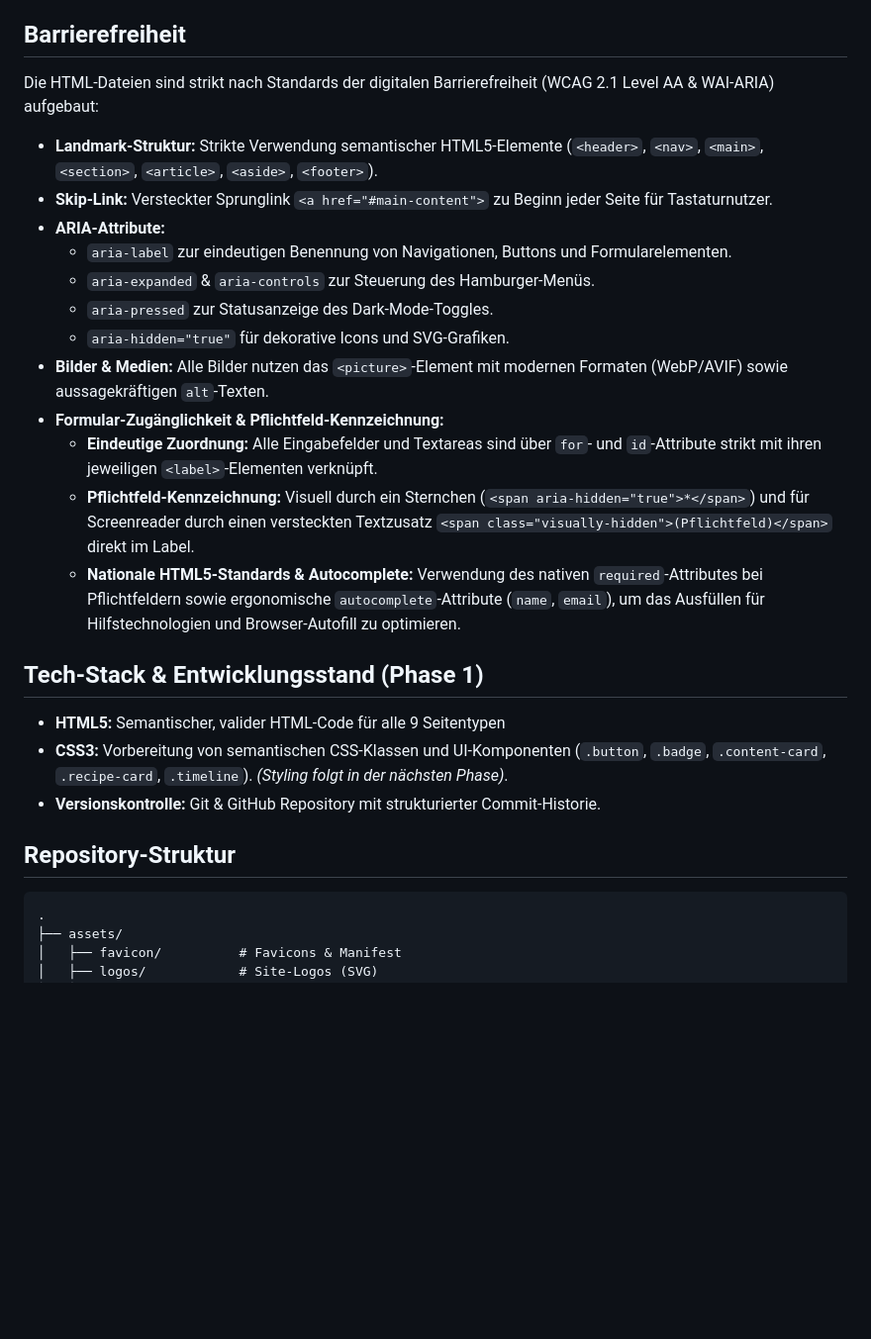
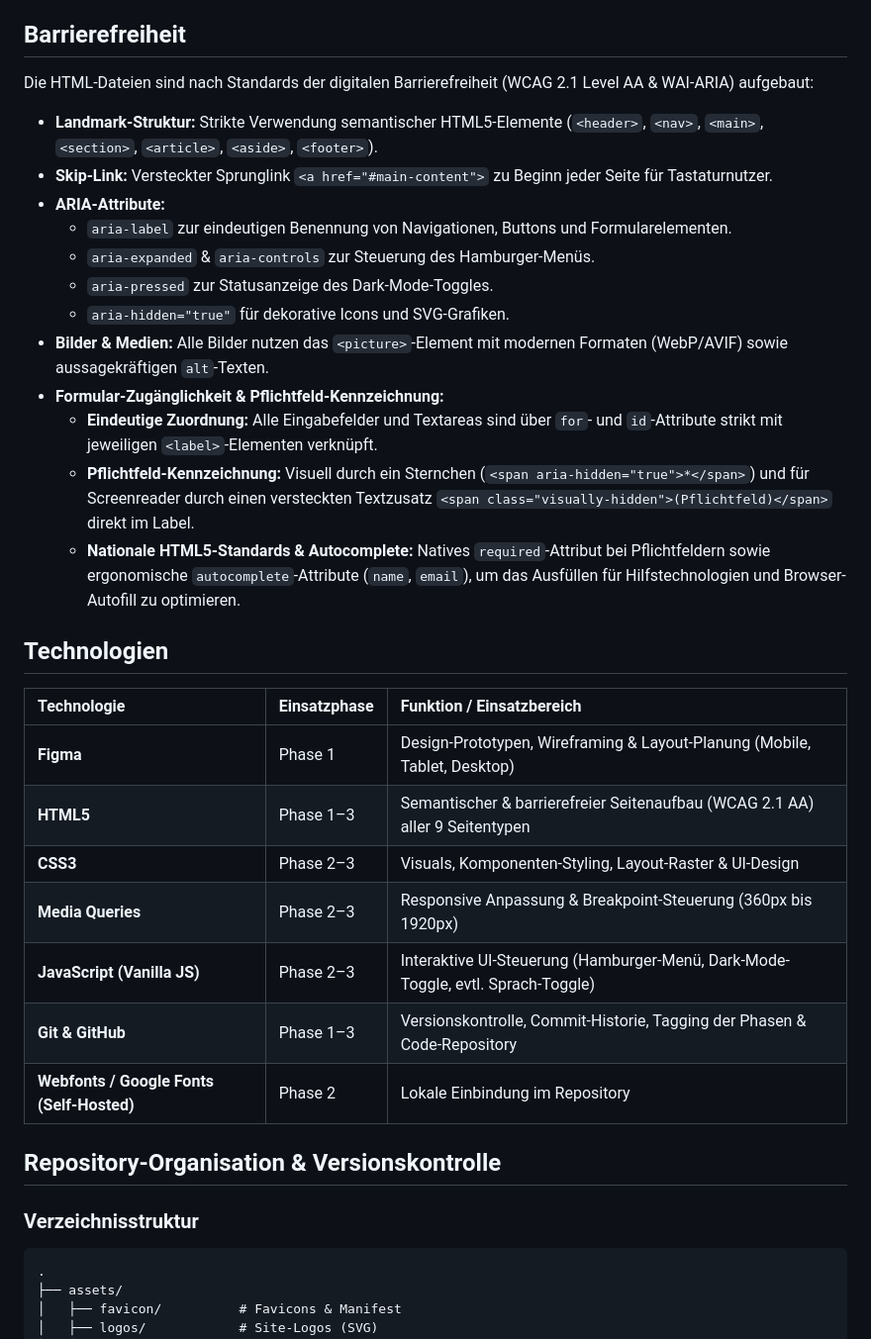
Before and after one commit to IU-Webprogrammierung/2026-09-website-anjacrhak91, a Markdown page: README.md, the part around one of its changes. Shown at 99% size. Drawn GitHub-style; blank space fills up the shorter version.

Commit message:
docs: update README with current project details
Refresh the README to reflect the latest project structure, features, and implementation status.

````diff
--- a/README.md
+++ b/README.md
@@ -63,7 +65,7 @@ Zur visuellen und strukturellen Planung wurden alle Screens in **Figma** für dr
 
 ## Barrierefreiheit
 
-Die HTML-Dateien sind strikt nach Standards der digitalen Barrierefreiheit (WCAG 2.1 Level AA & WAI-ARIA) aufgebaut:
+Die HTML-Dateien sind nach Standards der digitalen Barrierefreiheit (WCAG 2.1 Level AA & WAI-ARIA) aufgebaut:
 
 * **Landmark-Struktur:** Strikte Verwendung semantischer HTML5-Elemente (`<header>`, `<nav>`, `<main>`, `<section>`, `<article>`, `<aside>`, `<footer>`).
 * **Skip-Link:** Versteckter Sprunglink `<a href="#main-content">` zu Beginn jeder Seite für Tastaturnutzer.
@@ -74,17 +76,25 @@ Die HTML-Dateien sind strikt nach Standards der digitalen Barrierefreiheit (WCAG
   * `aria-hidden="true"` für dekorative Icons und SVG-Grafiken.
 * **Bilder & Medien:** Alle Bilder nutzen das `<picture>`-Element mit modernen Formaten (WebP/AVIF) sowie aussagekräftigen `alt`-Texten.
 * **Formular-Zugänglichkeit & Pflichtfeld-Kennzeichnung:**
-  * **Eindeutige Zuordnung:** Alle Eingabefelder und Textareas sind über `for`- und `id`-Attribute strikt mit ihren jeweiligen `<label>`-Elementen verknüpft.
+  * **Eindeutige Zuordnung:** Alle Eingabefelder und Textareas sind über `for`- und `id`-Attribute strikt mit jeweiligen `<label>`-Elementen verknüpft.
   * **Pflichtfeld-Kennzeichnung:** Visuell durch ein Sternchen (`<span aria-hidden="true">*</span>`) und für Screenreader durch einen versteckten Textzusatz `<span class="visually-hidden">(Pflichtfeld)</span>` direkt im Label.
-  * **Nationale HTML5-Standards & Autocomplete:** Verwendung des nativen `required`-Attributes bei Pflichtfeldern sowie ergonomische `autocomplete`-Attribute (`name`, `email`), um das Ausfüllen für Hilfstechnologien und Browser-Autofill zu optimieren.
+  * **Nationale HTML5-Standards & Autocomplete:** Natives `required`-Attribut bei Pflichtfeldern sowie ergonomische `autocomplete`-Attribute (`name`, `email`), um das Ausfüllen für Hilfstechnologien und Browser-Autofill zu optimieren.
 
-## Tech-Stack & Entwicklungsstand (Phase 1)
+## Technologien
 
-* **HTML5:** Semantischer, valider HTML-Code für alle 9 Seitentypen
-* **CSS3:** Vorbereitung von semantischen CSS-Klassen und UI-Komponenten (`.button`, `.badge`, `.content-card`, `.recipe-card`, `.timeline`). *(Styling folgt in der nächsten Phase)*.
-* **Versionskontrolle:** Git & GitHub Repository mit strukturierter Commit-Historie.
+| Technologie | Einsatzphase | Funktion / Einsatzbereich |
+| :--- | :--- | :--- |
+| **Figma** | Phase 1 | Design-Prototypen, Wireframing & Layout-Planung (Mobile, Tablet, Desktop) |
+| **HTML5** | Phase 1–3 | Semantischer & barrierefreier Seitenaufbau (WCAG 2.1 AA) aller 9 Seitentypen |
+| **CSS3** | Phase 2–3 | Visuals, Komponenten-Styling, Layout-Raster & UI-Design |
+| **Media Queries** | Phase 2–3 | Responsive Anpassung & Breakpoint-Steuerung (360px bis 1920px) |
+| **JavaScript (Vanilla JS)** | Phase 2–3 | Interaktive UI-Steuerung (Hamburger-Menü, Dark-Mode-Toggle, evtl. Sprach-Toggle) |
+| **Git & GitHub** | Phase 1–3 | Versionskontrolle, Commit-Historie, Tagging der Phasen & Code-Repository |
+| **Webfonts / Google Fonts (Self-Hosted)** | Phase 2 | Lokale Einbindung im Repository |
 
-## Repository-Struktur
+## Repository-Organisation & Versionskontrolle
+
+### Verzeichnisstruktur
 
 ```text
 .
````
Also changed, not shown: other parts of README.md (+29 -3 lines).
